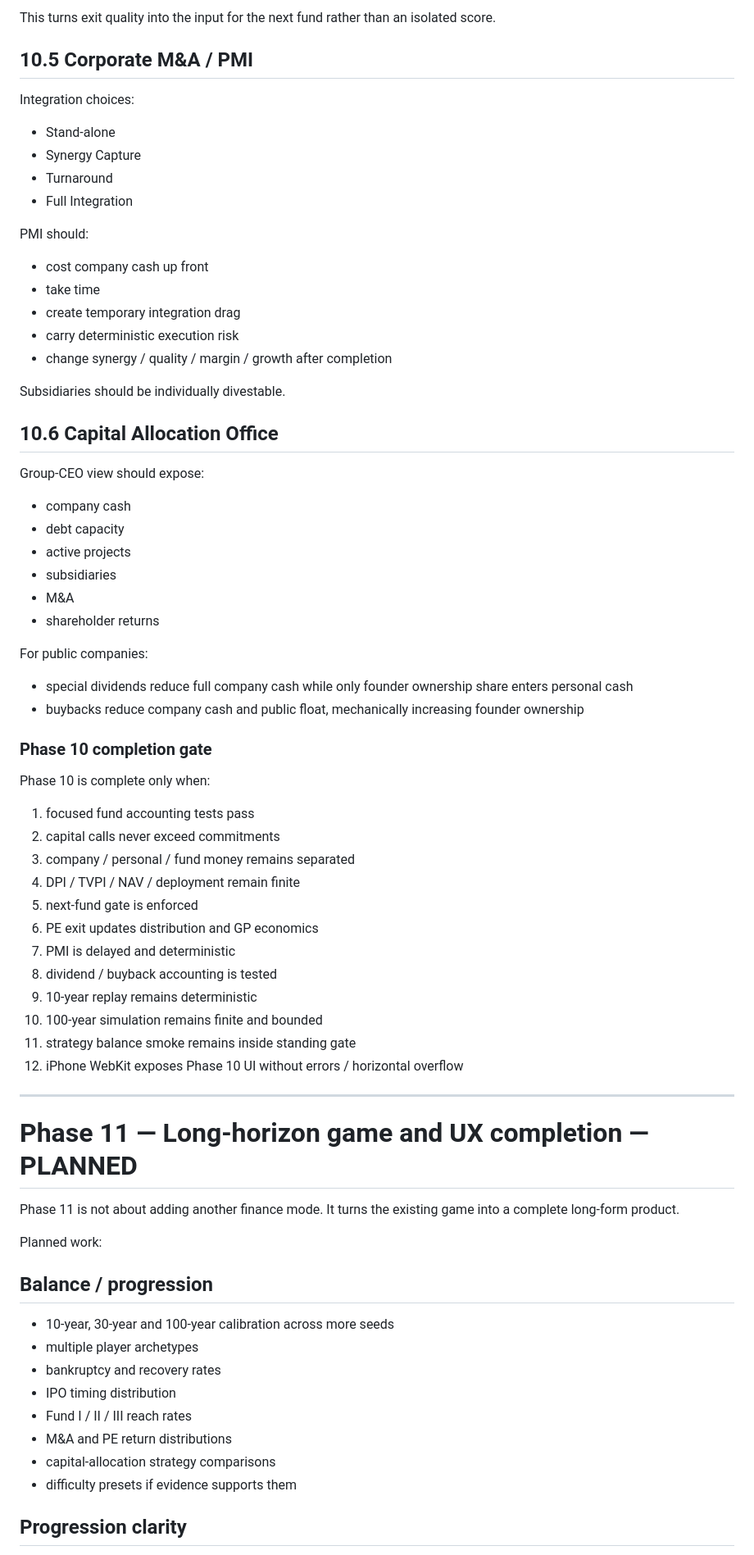
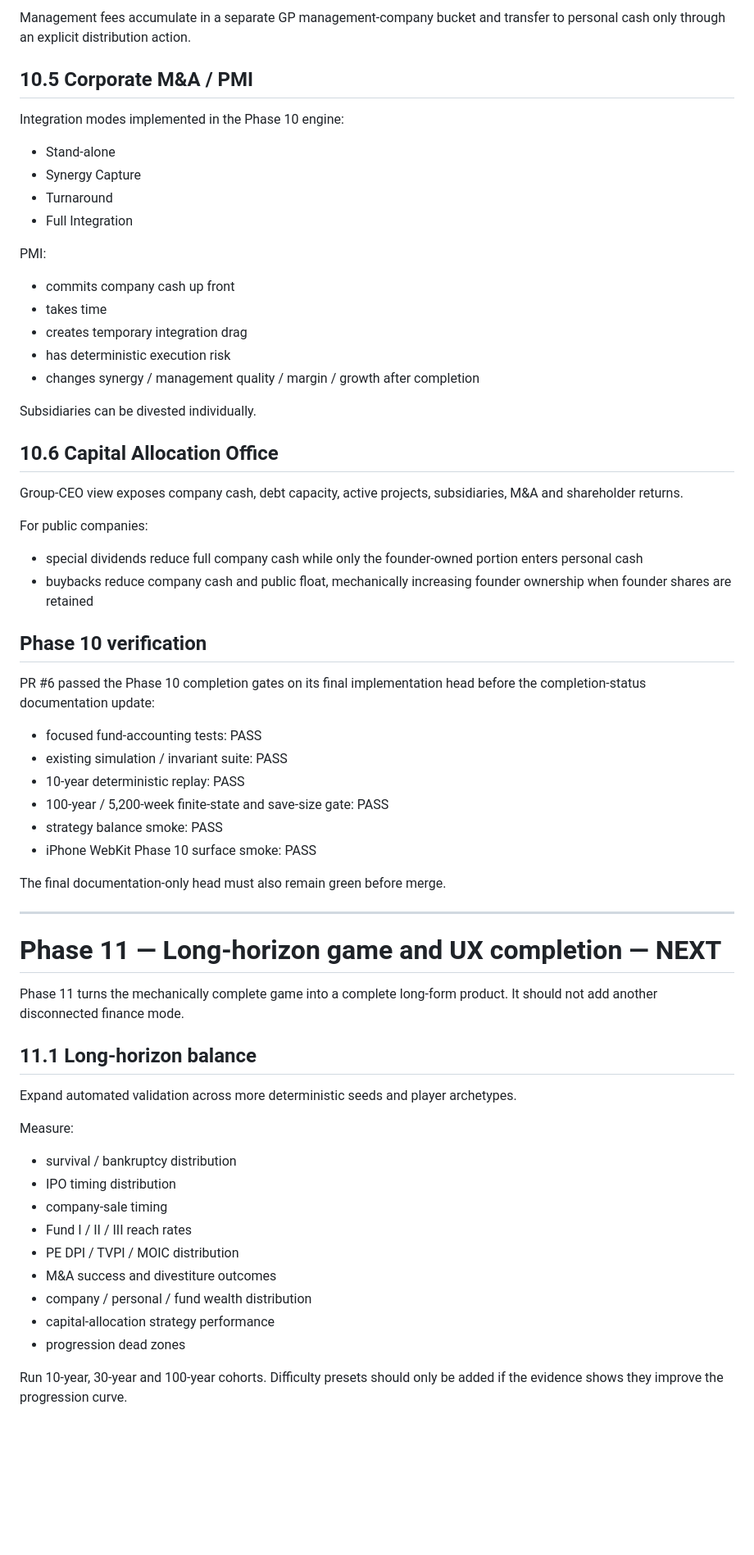
Before and after one commit to yutaro-j31/capital-ascent, a Markdown page: docs/DEVELOPMENT_ROADMAP.md, the part around one of its changes. Shown at 82% size. Drawn GitHub-style; blank space fills up the shorter version.

Commit message:
docs: mark Phase 10 complete after green gates

```diff
--- a/docs/DEVELOPMENT_ROADMAP.md
+++ b/docs/DEVELOPMENT_ROADMAP.md
@@ -333,76 +304,68 @@ Exit should connect:
 
-This turns exit quality into the input for the next fund rather than an isolated score.
+Management fees accumulate in a separate GP management-company bucket and transfer to personal cash only through an explicit distribution action.
 
 ## 10.5 Corporate M&A / PMI
 
-Integration choices:
+Integration modes implemented in the Phase 10 engine:
 
 - Stand-alone
 - Synergy Capture
 - Turnaround
 - Full Integration
 
-PMI should:
+PMI:
 
-- cost company cash up front
-- take time
-- create temporary integration drag
-- carry deterministic execution risk
-- change synergy / quality / margin / growth after completion
+- commits company cash up front
+- takes time
+- creates temporary integration drag
+- has deterministic execution risk
+- changes synergy / management quality / margin / growth after completion
 
-Subsidiaries should be individually divestable.
+Subsidiaries can be divested individually.
 
 ## 10.6 Capital Allocation Office
 
-Group-CEO view should expose:
-
-- company cash
-- debt capacity
-- active projects
-- subsidiaries
-- M&A
-- shareholder returns
+Group-CEO view exposes company cash, debt capacity, active projects, subsidiaries, M&A and shareholder returns.
 
 For public companies:
 
-- special dividends reduce full company cash while only founder ownership share enters personal cash
-- buybacks reduce company cash and public float, mechanically increasing founder ownership
+- special dividends reduce full company cash while only the founder-owned portion enters personal cash
+- buybacks reduce company cash and public float, mechanically increasing founder ownership when founder shares are retained
 
-### Phase 10 completion gate
+## Phase 10 verification
 
-Phase 10 is complete only when:
+PR #6 passed the Phase 10 completion gates on its final implementation head before the completion-status documentation update:
 
-1. focused fund accounting tests pass
-2. capital calls never exceed commitments
-3. company / personal / fund money remains separated
-4. DPI / TVPI / NAV / deployment remain finite
-5. next-fund gate is enforced
-6. PE exit updates distribution and GP economics
-7. PMI is delayed and deterministic
-8. dividend / buyback accounting is tested
-9. 10-year replay remains deterministic
-10. 100-year simulation remains finite and bounded
-11. strategy balance smoke remains inside standing gate
-12. iPhone WebKit exposes Phase 10 UI without errors / horizontal overflow
+- focused fund-accounting tests: PASS
+- existing simulation / invariant suite: PASS
+- 10-year deterministic replay: PASS
+- 100-year / 5,200-week finite-state and save-size gate: PASS
+- strategy balance smoke: PASS
+- iPhone WebKit Phase 10 surface smoke: PASS
+
+The final documentation-only head must also remain green before merge.
 
 ---
 
-# Phase 11 — Long-horizon game and UX completion — PLANNED
+# Phase 11 — Long-horizon game and UX completion — NEXT
 
-Phase 11 is not about adding another finance mode. It turns the existing game into a complete long-form product.
+Phase 11 turns the mechanically complete game into a complete long-form product. It should not add another disconnected finance mode.
 
-Planned work:
+## 11.1 Long-horizon balance
 
-## Balance / progression
+Expand automated validation across more deterministic seeds and player archetypes.
 
-- 10-year, 30-year and 100-year calibration across more seeds
-- multiple player archetypes
-- bankruptcy and recovery rates
+Measure:
+
+- survival / bankruptcy distribution
 - IPO timing distribution
+- company-sale timing
 - Fund I / II / III reach rates
-- M&A and PE return distributions
-- capital-allocation strategy comparisons
-- difficulty presets if evidence supports them
+- PE DPI / TVPI / MOIC distribution
+- M&A success and divestiture outcomes
+- company / personal / fund wealth distribution
+- capital-allocation strategy performance
+- progression dead zones
 
-## Progression clarity
+Run 10-year, 30-year and 100-year cohorts. Difficulty presets should only be added if the evidence shows they improve the progression curve.
 
```
Also changed, not shown: other parts of docs/DEVELOPMENT_ROADMAP.md (+99 -119 lines).
